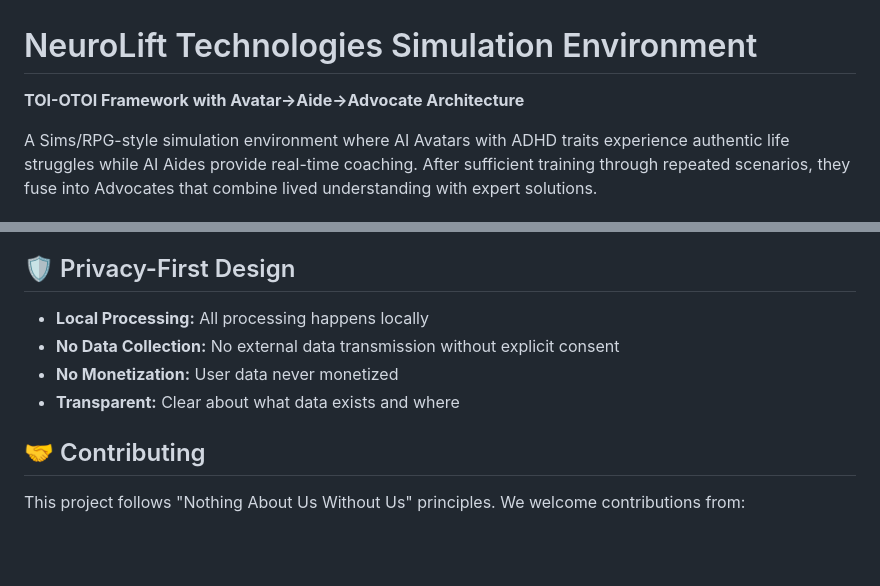
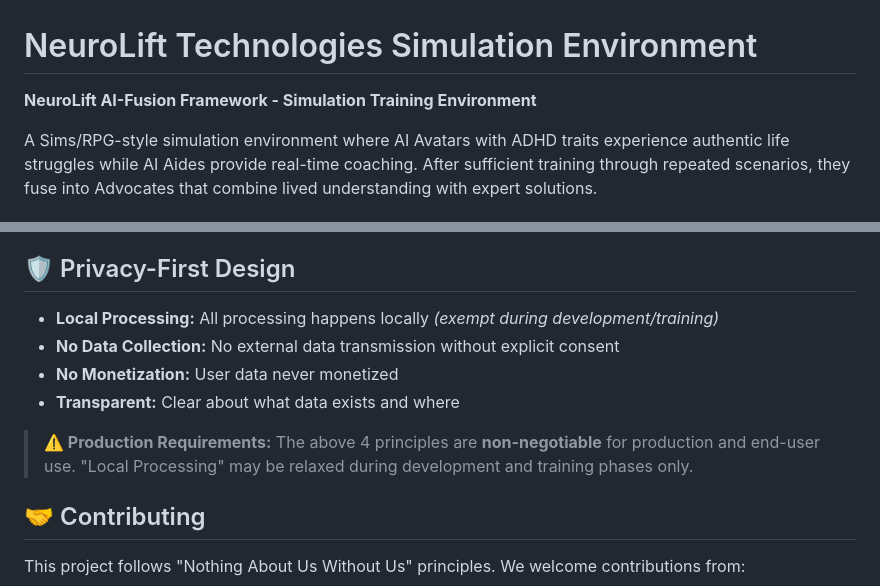
Before and after one commit to JDUB1216/neurolift-ai-fusion, a Markdown page: README.md, 2 parts joined by grey strips. Rendered like a GitHub page; blank space fills up the shorter version.

Commit message:
Update README per review feedback
- Line 3: Changed to 'NeuroLift AI-Fusion Framework - Simulation Training Environment'
- Lines 160-163 (Privacy-First Design): Added note that these are non-negotiables
  for production and end-user use
- Clarified that 'Local Processing' is exempt during development/training phases

Co-authored-by: joshdorsey <joshdorsey@outlook.com>

```diff
--- a/README.md
+++ b/README.md
@@ -1,6 +1,6 @@
 # NeuroLift Technologies Simulation Environment
 
-**TOI-OTOI Framework with Avatar→Aide→Advocate Architecture**
+**NeuroLift AI-Fusion Framework - Simulation Training Environment**
 
 A Sims/RPG-style simulation environment where AI Avatars with ADHD traits experience authentic life struggles while AI Aides provide real-time coaching. After sufficient training through repeated scenarios, they fuse into Advocates that combine lived understanding with expert solutions.
 
@@ -157,10 +157,21 @@ neurolift-simulation/
 
 ## 🛡️ Privacy-First Design
 
-- **Local Processing:** All processing happens locally
+<!--
+NON-NEGOTIABLES FOR PRODUCTION & END USER USE:
+The following 4 principles are mandatory requirements for any production
+deployment or end-user facing application of this framework.
+
+Note: "Local Processing" does not apply during development and training phases,
+where cloud/remote processing may be used for Avatar-Aide simulation training.
+-->
+
+- **Local Processing:** All processing happens locally *(exempt during development/training)*
 - **No Data Collection:** No external data transmission without explicit consent
 - **No Monetization:** User data never monetized
 - **Transparent:** Clear about what data exists and where
+
+> **⚠️ Production Requirements:** The above 4 principles are **non-negotiable** for production and end-user use. "Local Processing" may be relaxed during development and training phases only.
 
 ## 🤝 Contributing
 
```
